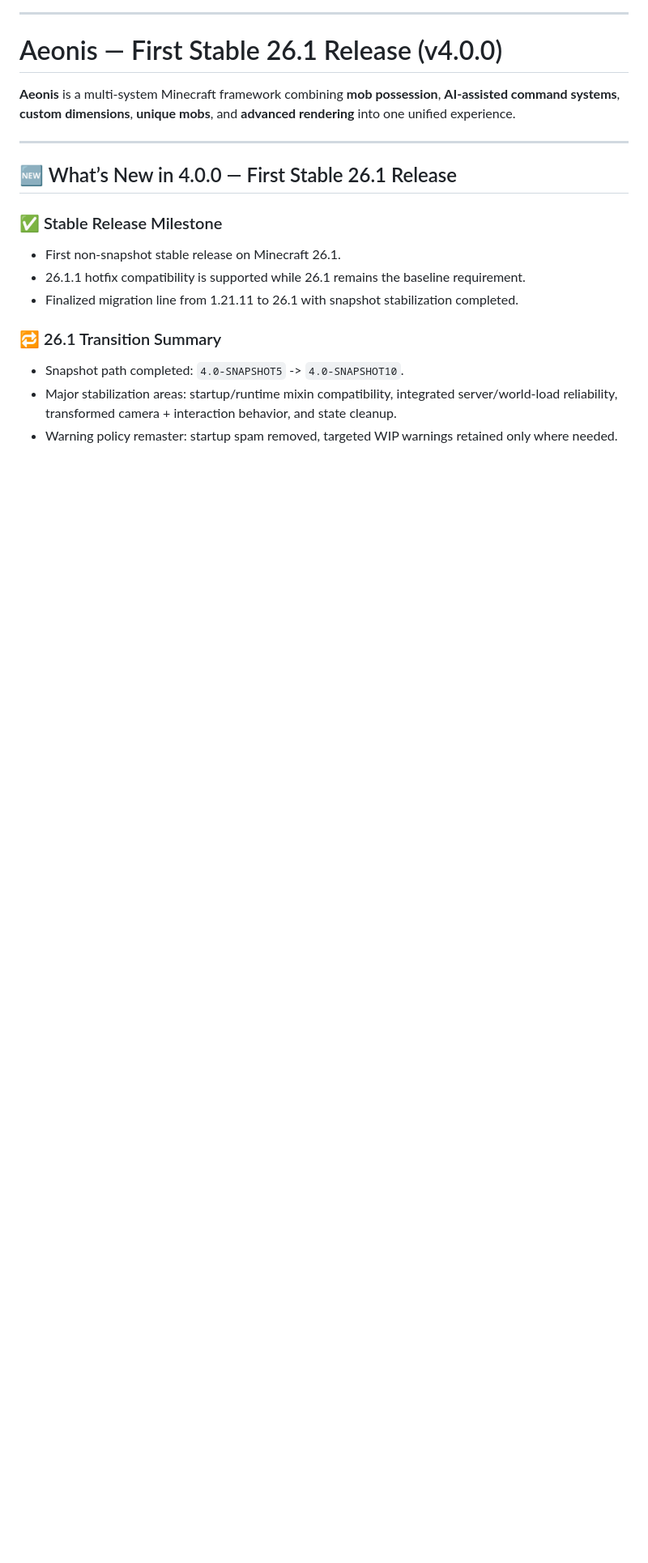
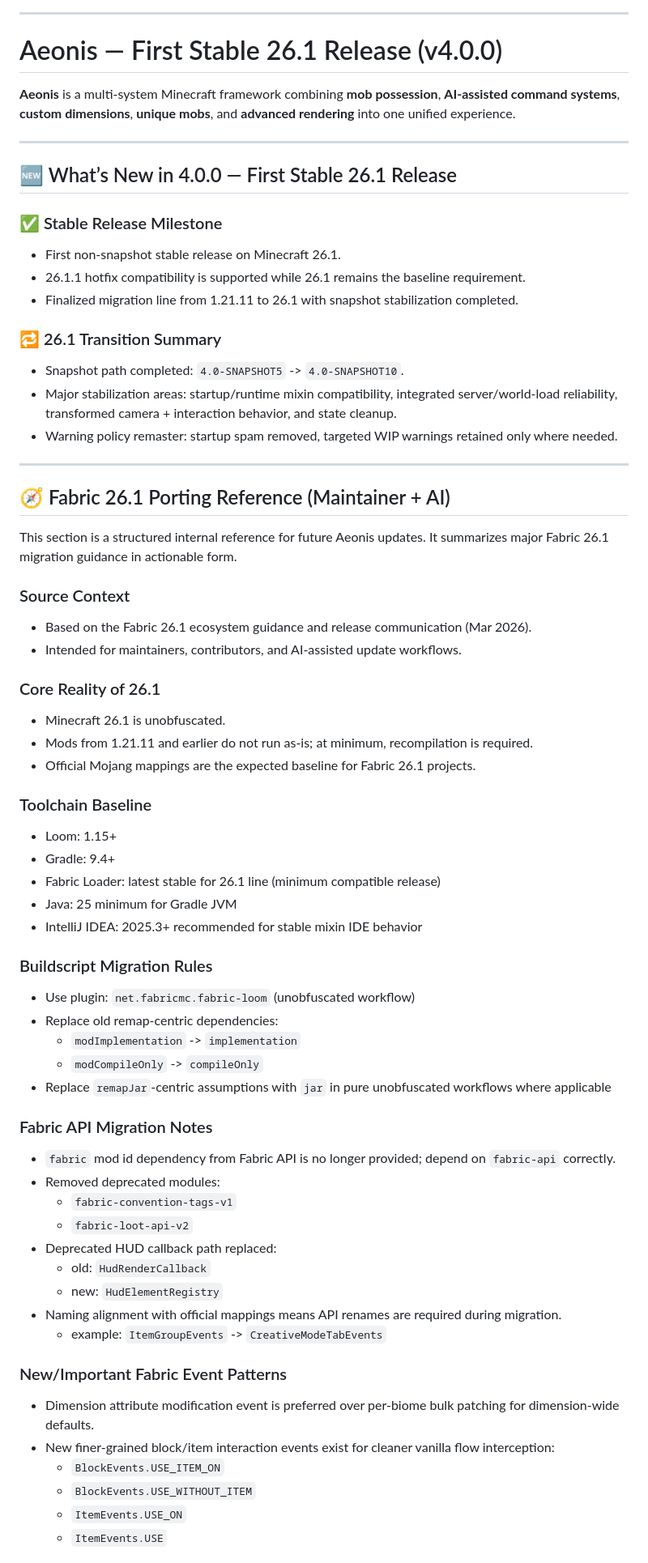
Before and after one commit to TheCorrectSynovian/aeonis-cm, a Markdown page: README.md, the part around one of its changes. Shown at 81% size. Rendered like a GitHub page; blank space fills up the shorter version.

Commit message:
docs: add Fabric 26.1 maintainer reference guide to README

```diff
--- a/README.md
+++ b/README.md
@@ -52,3 +52,53 @@
 - Snapshot path completed: `4.0-SNAPSHOT5` -> `4.0-SNAPSHOT10`.
 - Major stabilization areas: startup/runtime mixin compatibility, integrated server/world-load reliability, transformed camera + interaction behavior, and state cleanup.
 - Warning policy remaster: startup spam removed, targeted WIP warnings retained only where needed.
+
+---
+
+## 🧭 Fabric 26.1 Porting Reference (Maintainer + AI)
+
+This section is a structured internal reference for future Aeonis updates.
+It summarizes major Fabric 26.1 migration guidance in actionable form.
+
+### Source Context
+- Based on the Fabric 26.1 ecosystem guidance and release communication (Mar 2026).
+- Intended for maintainers, contributors, and AI-assisted update workflows.
+
+### Core Reality of 26.1
+- Minecraft 26.1 is unobfuscated.
+- Mods from 1.21.11 and earlier do not run as-is; at minimum, recompilation is required.
+- Official Mojang mappings are the expected baseline for Fabric 26.1 projects.
+
+### Toolchain Baseline
+- Loom: 1.15+
+- Gradle: 9.4+
+- Fabric Loader: latest stable for 26.1 line (minimum compatible release)
+- Java: 25 minimum for Gradle JVM
+- IntelliJ IDEA: 2025.3+ recommended for stable mixin IDE behavior
+
+### Buildscript Migration Rules
+- Use plugin: `net.fabricmc.fabric-loom` (unobfuscated workflow)
+- Replace old remap-centric dependencies:
+  - `modImplementation` -> `implementation`
+  - `modCompileOnly` -> `compileOnly`
+- Replace `remapJar`-centric assumptions with `jar` in pure unobfuscated workflows where applicable
+
+### Fabric API Migration Notes
+- `fabric` mod id dependency from Fabric API is no longer provided; depend on `fabric-api` correctly.
+- Removed deprecated modules:
+  - `fabric-convention-tags-v1`
+  - `fabric-loot-api-v2`
+- Deprecated HUD callback path replaced:
+  - old: `HudRenderCallback`
+  - new: `HudElementRegistry`
+- Naming alignment with official mappings means API renames are required during migration.
+  - example: `ItemGroupEvents` -> `CreativeModeTabEvents`
+
+### New/Important Fabric Event Patterns
+- Dimension attribute modification event is preferred over per-biome bulk patching for dimension-wide defaults.
+- New finer-grained block/item interaction events exist for cleaner vanilla flow interception:
+  - `BlockEvents.USE_ITEM_ON`
+  - `BlockEvents.USE_WITHOUT_ITEM`
+  - `ItemEvents.USE_ON`
+  - `ItemEvents.USE`
+
```
Also changed, not shown: other parts of README.md (+28 -0 lines).
